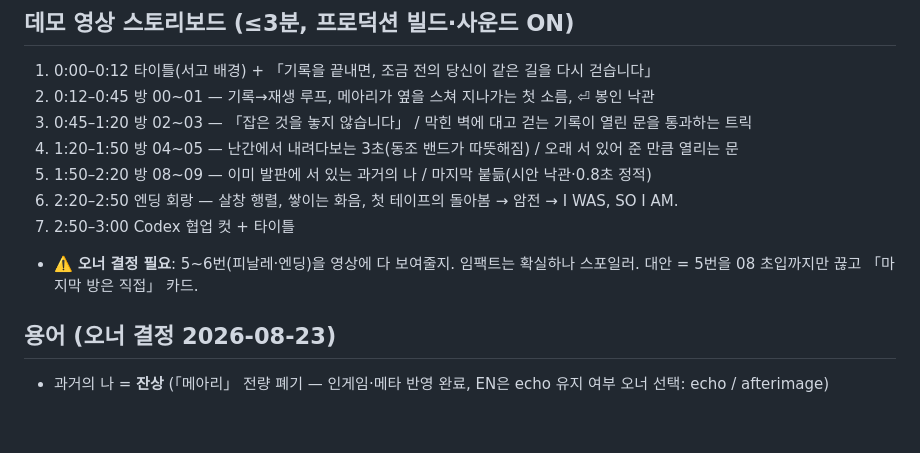
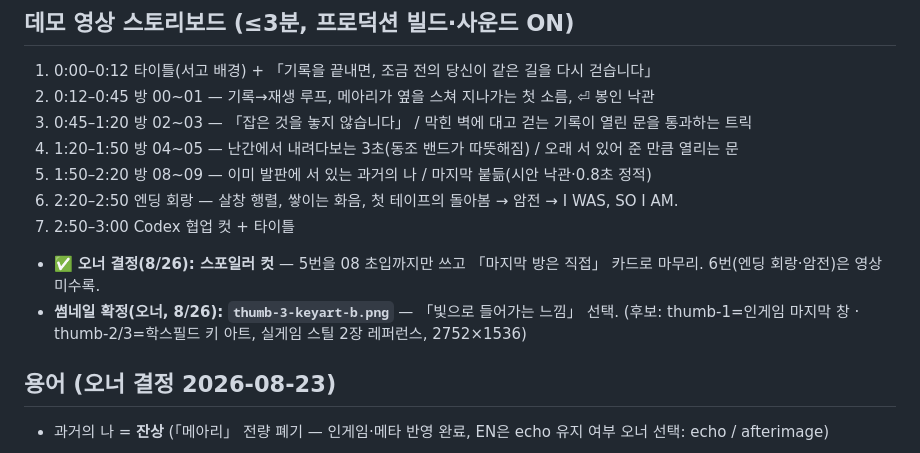
Before and after one commit to ththfqls3227/i-was-so-i-am, a Markdown page: docs/submission-notes.md, the part around one of its changes. Drawn GitHub-style; blank space fills up the shorter version.

Commit message:
The tenth freeze: be41377, twice green; the thumbnail walks into the light
Co-Authored-By: Claude Fable 5 <noreply@anthropic.com>

```diff
--- a/docs/submission-notes.md
+++ b/docs/submission-notes.md
@@ -36,7 +36,8 @@
 5. 1:50–2:20 방 08~09 — 이미 발판에 서 있는 과거의 나 / 마지막 붙듦(시안 낙관·0.8초 정적)
 6. 2:20–2:50 엔딩 회랑 — 살창 행렬, 쌓이는 화음, 첫 테이프의 돌아봄 → 암전 → I WAS, SO I AM.
 7. 2:50–3:00 Codex 협업 컷 + 타이틀
-- ⚠️ **오너 결정 필요**: 5~6번(피날레·엔딩)을 영상에 다 보여줄지. 임팩트는 확실하나 스포일러. 대안 = 5번을 08 초입까지만 끊고 「마지막 방은 직접」 카드.
+- ✅ **오너 결정(8/26): 스포일러 컷** — 5번을 08 초입까지만 쓰고 「마지막 방은 직접」 카드로 마무리. 6번(엔딩 회랑·암전)은 영상 미수록.
+- **썸네일 확정(오너, 8/26): `thumb-3-keyart-b.png`** — 「빛으로 들어가는 느낌」 선택. (후보: thumb-1=인게임 마지막 창 · thumb-2/3=학스필드 키 아트, 실게임 스틸 2장 레퍼런스, 2752×1536)
 
 ## 용어 (오너 결정 2026-08-23)
 - 과거의 나 = **잔상** (「메아리」 전량 폐기 — 인게임·메타 반영 완료, EN은 echo 유지 여부 오너 선택: echo / afterimage)
```
Also changed, not shown: other parts of docs/submission-notes.md (+1 -1 lines).
